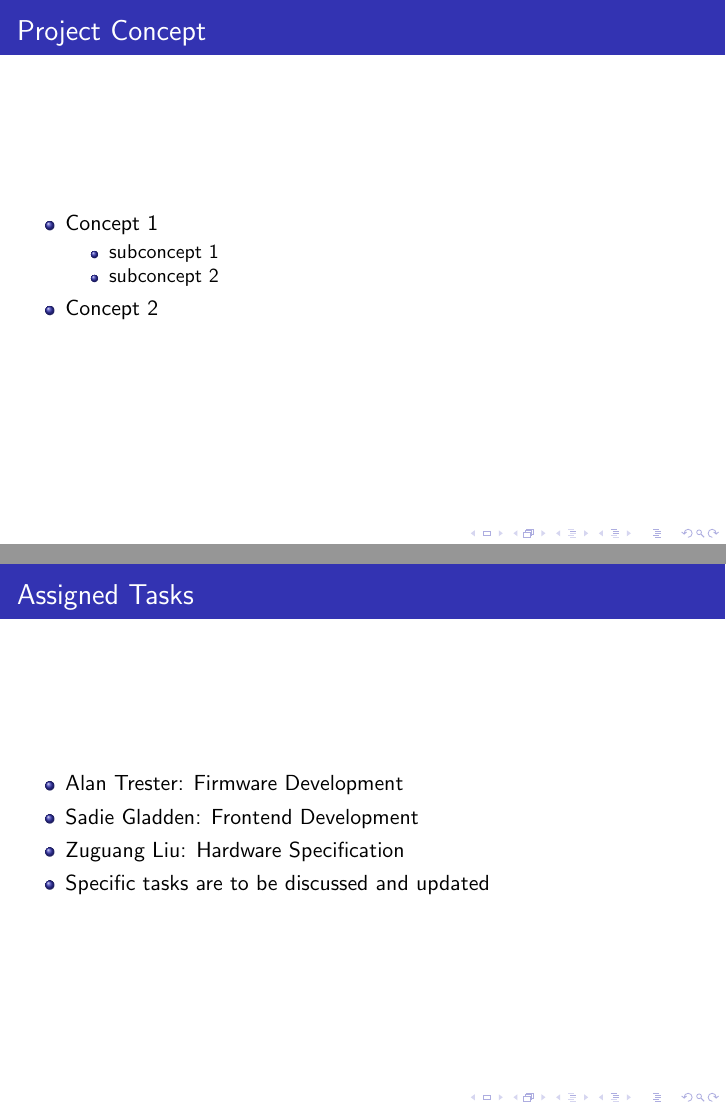
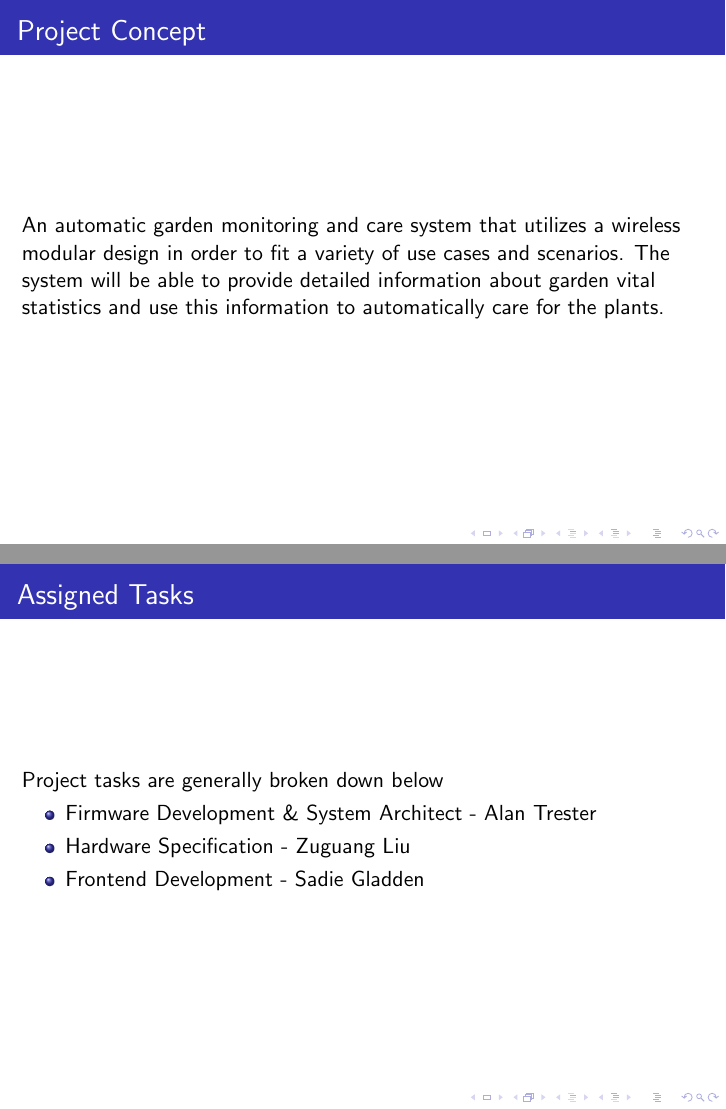
Before and after one commit to liu2g/mgms, LaTeX slides (Docs/Team-Formation/slide.tex): pages 2 and 3 of 5, joined at a grey line. Compiled offline with pdfLaTeX.

Commit message:
Updated Slide Deck Tex File

```diff
--- a/Docs/Team-Formation/slide.tex
+++ b/Docs/Team-Formation/slide.tex
@@ -2,7 +2,7 @@
 \usetheme{Madrid}
 
 \title{Senior Design Logistics}
-\author{Alan Trester (EE) \\ Sadie Gladden (CompE) \\ Zuguang Liu (EE)}
+\author{Alan Trester (EE) Sadie Gladden (CompE) Zuguang Liu (EE)}
 
 \setbeamertemplate{footline}{}
 
@@ -12,22 +12,15 @@
     \maketitle
 \end{frame}
 \begin{frame}{Project Concept}
-		\begin{itemize}
-			\item Concept 1
-			\begin{itemize}
-				\item subconcept 1
-				\item subconcept 2
-			\end{itemize}
-			\item Concept 2
-		\end{itemize}
+	An automatic garden monitoring and care system that utilizes a wireless modular design in order to fit a variety of use cases and scenarios. The system will be able to provide detailed information about garden vital statistics and use this information to automatically care for the plants.
 \end{frame}
 
 \begin{frame}{Assigned Tasks}
+  Project tasks are generally broken down below
   \begin{itemize}
-			\item Alan Trester: Firmware Development
-			\item Sadie Gladden: Frontend Development
-			\item Zuguang Liu: Hardware Specification
-			\item Specific tasks are to be discussed and updated
+    \item Firmware Development \& System Architect - Alan Trester
+    \item Hardware Specification - Zuguang Liu
+    \item Frontend Development - Sadie Gladden
   \end{itemize}
 \end{frame}
 
```
Lines whose indentation alone changed are shown as unchanged.
